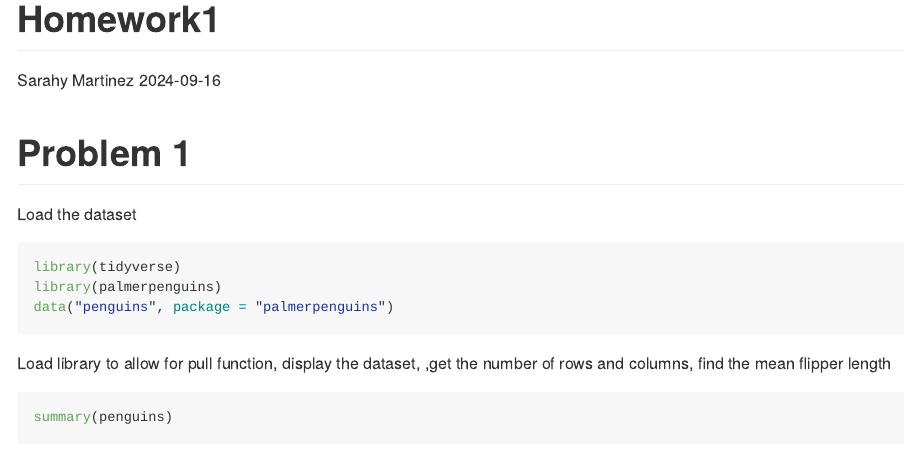
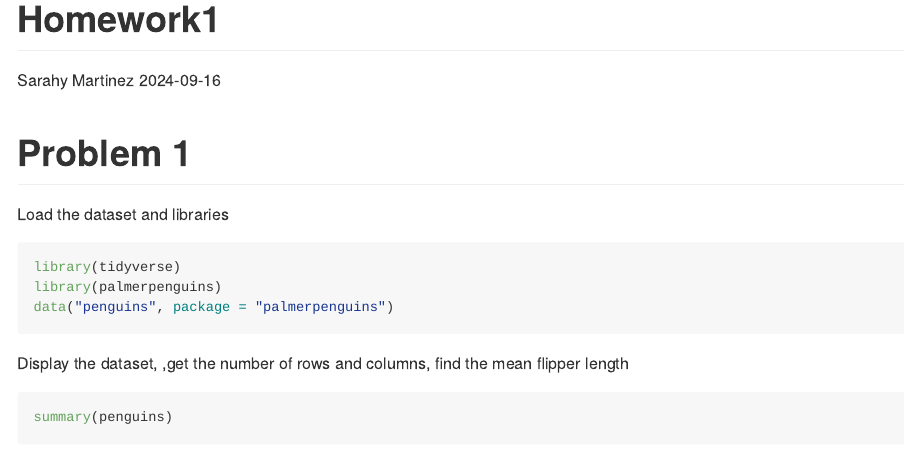
Before and after one commit to sarahym7/p8105_hw1_sjm2284, an R Markdown document (p8105_hw1_sjm2284.Rmd): the page in a window 1100 px wide, from its top. The pictures show the output file p8105_hw1_sjm2284.md that the author committed with the source, drawn offline in the style of GitHub.

Commit message:
edited writing

````diff
--- a/p8105_hw1_sjm2284.Rmd
+++ b/p8105_hw1_sjm2284.Rmd
@@ -8,7 +8,7 @@ output: github_document
 
 # Problem 1
 
-Load the dataset
+Load the dataset and libraries
 
 ```{r download_data, message= FALSE}
 library(tidyverse)
@@ -18,7 +18,7 @@ data("penguins", package = "palmerpenguins")
 ```
 
 
-Load library to allow for pull function, display the dataset, ,get the number of rows and columns, find the mean flipper length
+Display the dataset, ,get the number of rows and columns, find the mean flipper length
 
 
 ```{r penguins_dataset,message= FALSE}
````
Also changed, not shown: p8105_hw1_sjm2284.md, p8105_hw1_sjm2284.Rmd (1 more changed lines).
